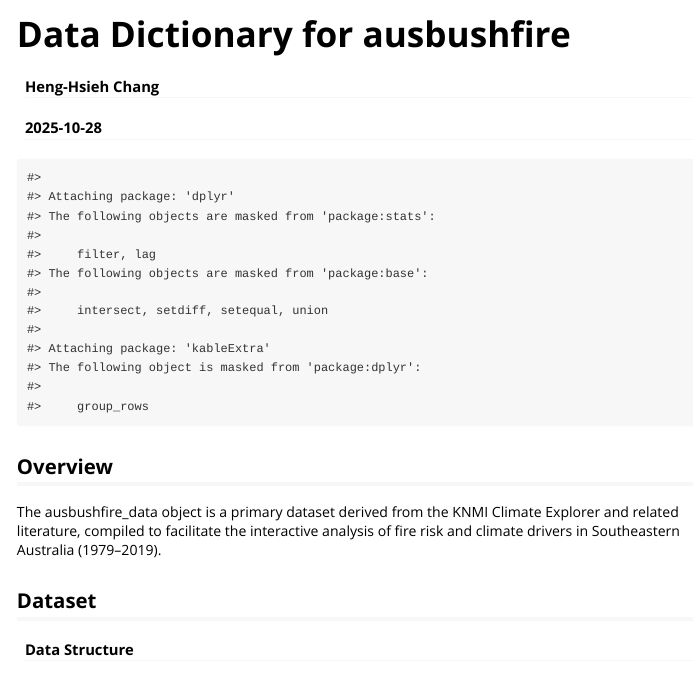
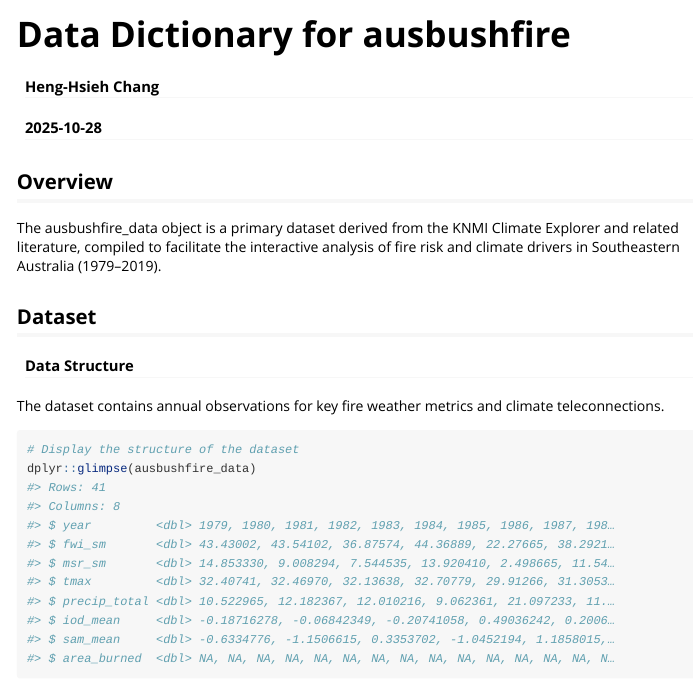
Before and after one commit to ETC5523-2025/assignment-4-packages-and-shiny-apps-Jessica19940828, an R Markdown document (vignettes/data_dictionary.Rmd): the page in a window 1100 px wide, from its top. Rendered offline with R 4.5, knitr and Pandoc, with nearby package versions.

Commit message:
Update vignettes file

````diff
--- a/vignettes/data_dictionary.Rmd
+++ b/vignettes/data_dictionary.Rmd
@@ -16,7 +16,7 @@ knitr::opts_chunk$set(
 )
 ```
 
-```{r setup, echo = FALSE}
+```{r setup, echo = FALSE, message = FALSE, warning=FALSE}
 library(ausbushfire)
 library(dplyr)
 library(knitr)
````
Also changed, not shown: docs/pkgdown.yml, docs/search.json, vignettes/figures/relationship.png, 7 other files.
